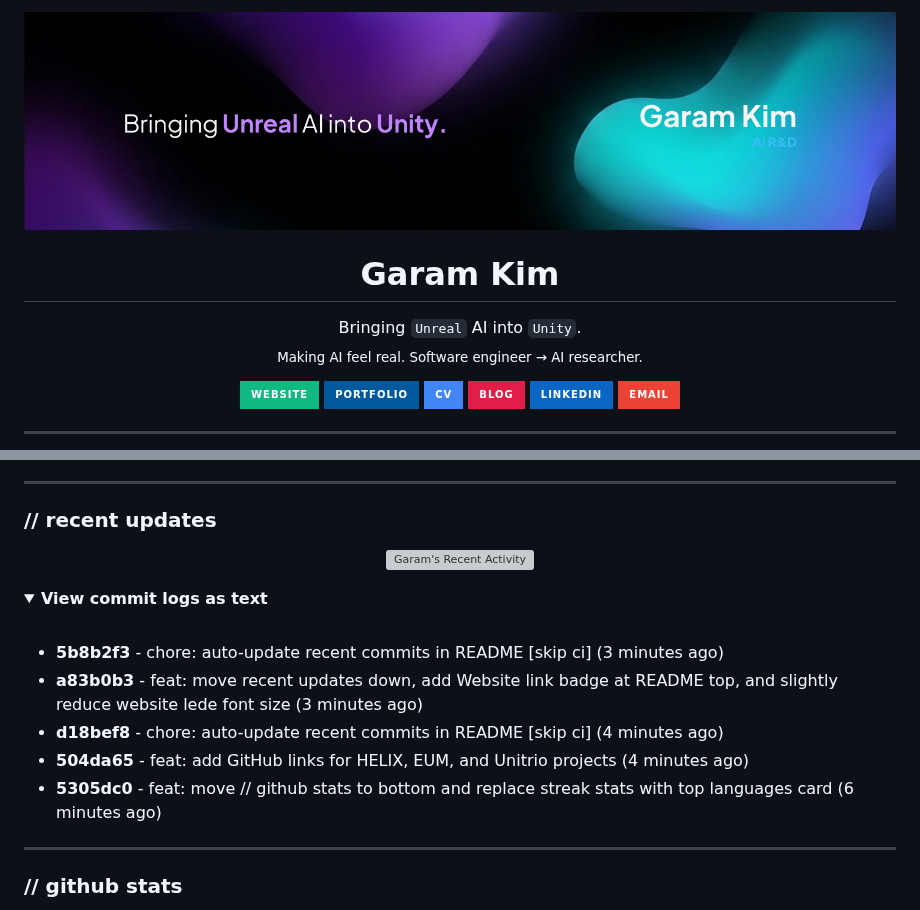
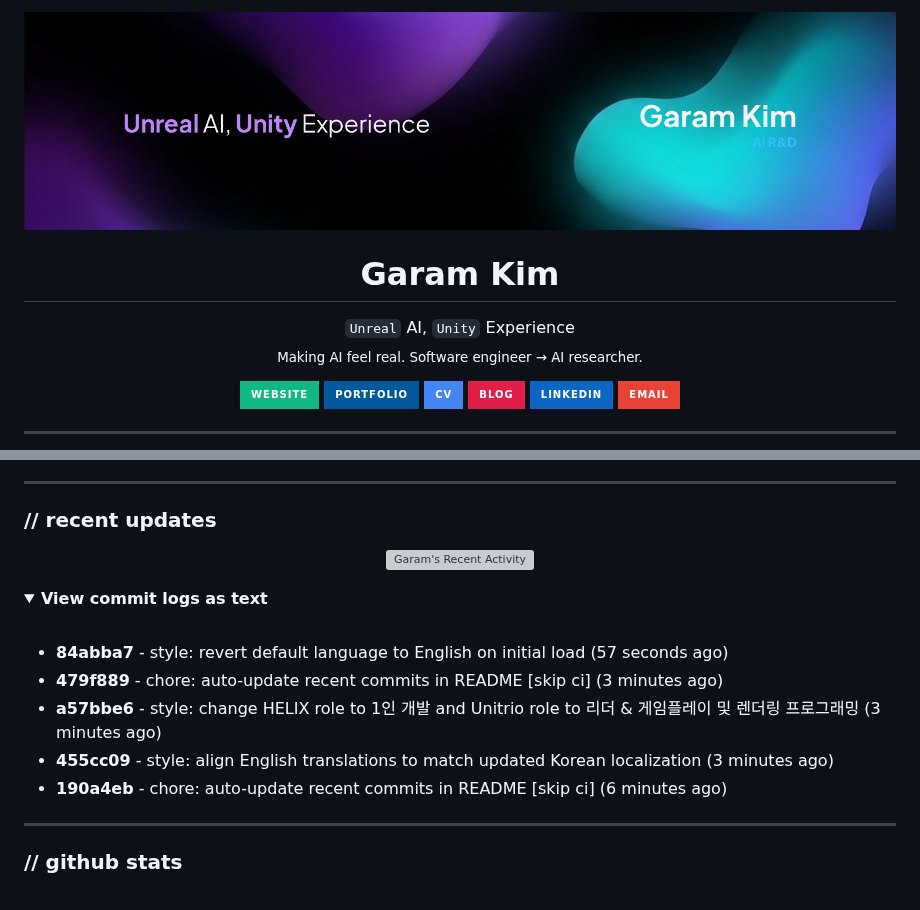
Before and after one commit to kgr0831/kgr0831, a Markdown page: README.md, 2 parts joined by grey strips. Drawn GitHub-style; pictures changed too: assets/banner.png; folded sections open; badges without logos; grey boxes are pictures that could not be loaded.

Commit message:
style: update slogan to 'Unreal AI, Unity Experience' in README and banners

```diff
--- a/README.md
+++ b/README.md
@@ -5,7 +5,7 @@
 <h1 align="center">Garam Kim</h1>
 
 <p align="center">
-  Bringing <code>Unreal</code> AI into <code>Unity</code>.<br>
+  <code>Unreal</code> AI, <code>Unity</code> Experience<br>
   <sub>Making AI feel real. Software engineer → AI researcher.</sub>
 </p>
 
@@ -93,11 +93,11 @@ Fundamentals forged at **Krafton Jungle**, plus the execution to absorb unfamili
   <br>
 
 <!-- START_SECTION:activity_list -->
-- **5b8b2f3** - chore: auto-update recent commits in README [skip ci] (3 minutes ago)
-- **a83b0b3** - feat: move recent updates down, add Website link badge at README top, and slightly reduce website lede font size (3 minutes ago)
-- **d18bef8** - chore: auto-update recent commits in README [skip ci] (4 minutes ago)
-- **504da65** - feat: add GitHub links for HELIX, EUM, and Unitrio projects (4 minutes ago)
-- **5305dc0** - feat: move // github stats to bottom and replace streak stats with top languages card (6 minutes ago)
+- **84abba7** - style: revert default language to English on initial load (57 seconds ago)
+- **479f889** - chore: auto-update recent commits in README [skip ci] (3 minutes ago)
+- **a57bbe6** - style: change HELIX role to 1인 개발 and Unitrio role to 리더 & 게임플레이 및 렌더링 프로그래밍 (3 minutes ago)
+- **455cc09** - style: align English translations to match updated Korean localization (3 minutes ago)
+- **190a4eb** - chore: auto-update recent commits in README [skip ci] (6 minutes ago)
 <!-- END_SECTION:activity_list -->
 </details>
 
```
Also changed, not shown: other parts of README.md (+1 -1 lines), assets/banner_alternative.png (added), 1 other file.
